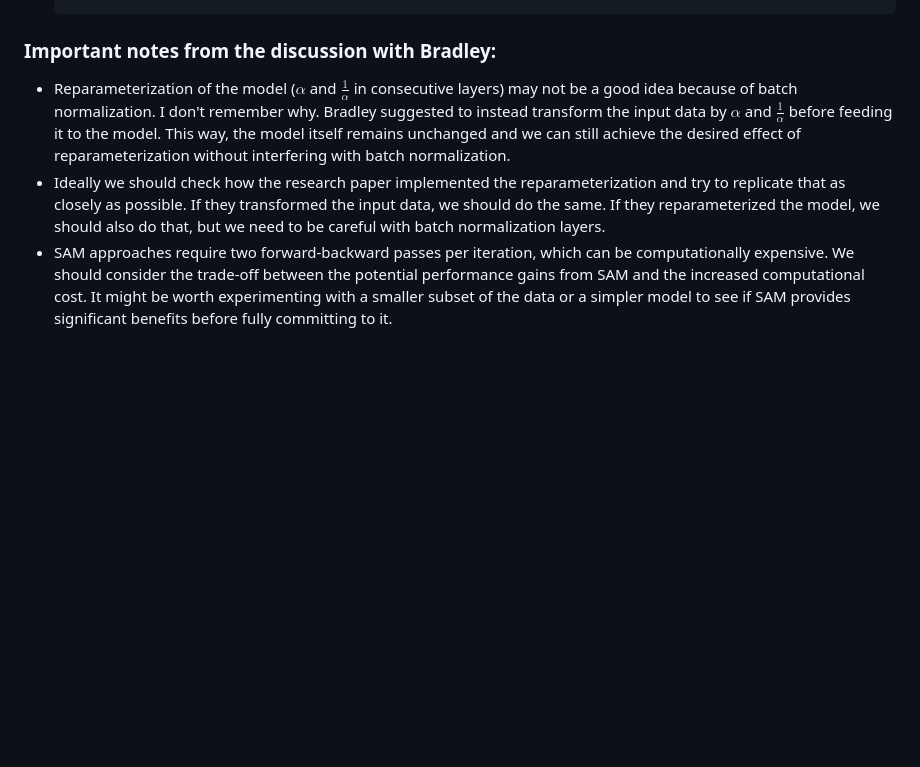
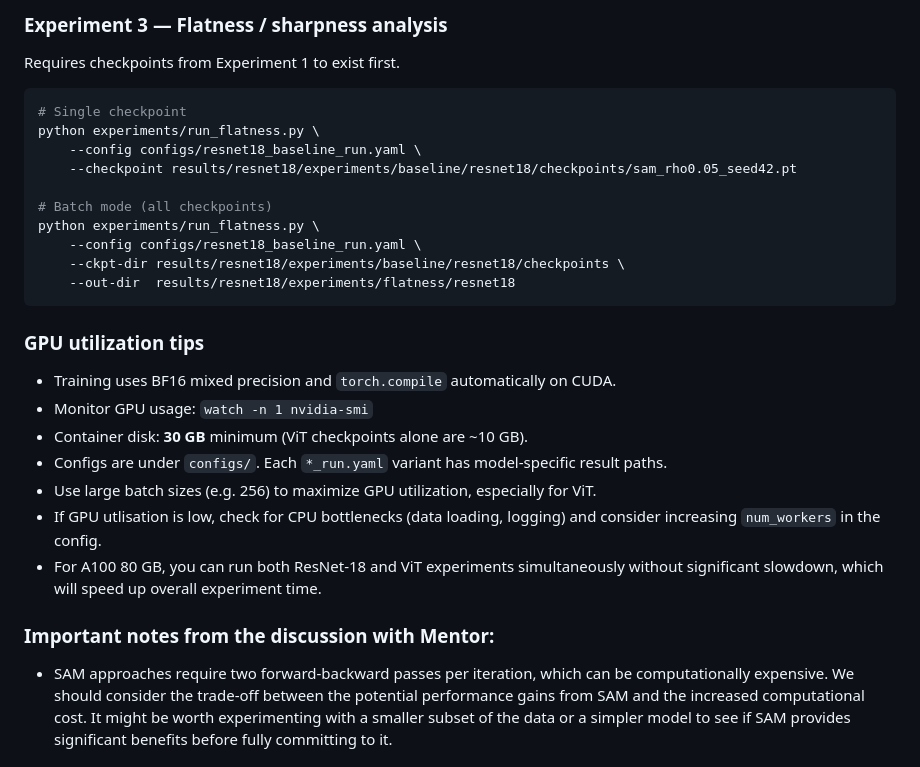
Before and after one commit to manavdahra/sam-opt-research, a Markdown page: README.md, the part around one of its changes. Drawn GitHub-style; blank space fills up the shorter version.

````diff
--- a/README.md
+++ b/README.md
@@ -40,7 +92,31 @@ Following are the steps to run the experiments:
+### Experiment 3 — Flatness / sharpness analysis
+
+Requires checkpoints from Experiment 1 to exist first.
+
+```bash
+# Single checkpoint
+python experiments/run_flatness.py \
+    --config configs/resnet18_baseline_run.yaml \
+    --checkpoint results/resnet18/experiments/baseline/resnet18/checkpoints/sam_rho0.05_seed42.pt
+
+# Batch mode (all checkpoints)
+python experiments/run_flatness.py \
+    --config configs/resnet18_baseline_run.yaml \
+    --ckpt-dir results/resnet18/experiments/baseline/resnet18/checkpoints \
+    --out-dir  results/resnet18/experiments/flatness/resnet18
+```
+
+### GPU utilization tips
+
+- Training uses BF16 mixed precision and `torch.compile` automatically on CUDA.
+- Monitor GPU usage: `watch -n 1 nvidia-smi`
+- Container disk: **30 GB** minimum (ViT checkpoints alone are ~10 GB).
+- Configs are under `configs/`. Each `*_run.yaml` variant has model-specific result paths.
+- Use large batch sizes (e.g. 256) to maximize GPU utilization, especially for ViT.
+- If GPU utlisation is low, check for CPU bottlenecks (data loading, logging) and consider increasing `num_workers` in the config.
+- For A100 80 GB, you can run both ResNet-18 and ViT experiments simultaneously without significant slowdown, which will speed up overall experiment time.
 
 
-### Important notes from the discussion with Bradley:
+### Important notes from the discussion with Mentor:
 
-- Reparameterization of the model ($\alpha$ and $\frac{1}{\alpha}$ in consecutive layers) may not be a good idea because of batch normalization. I don't remember why. Bradley suggested to instead transform the input data by $\alpha$ and $\frac{1}{\alpha}$ before feeding it to the model. This way, the model itself remains unchanged and we can still achieve the desired effect of reparameterization without interfering with batch normalization.
-- Ideally we should check how the research paper implemented the reparameterization and try to replicate that as closely as possible. If they transformed the input data, we should do the same. If they reparameterized the model, we should also do that, but we need to be careful with batch normalization layers.
 - SAM approaches require two forward-backward passes per iteration, which can be computationally expensive. We should consider the trade-off between the potential performance gains from SAM and the increased computational cost. It might be worth experimenting with a smaller subset of the data or a simpler model to see if SAM provides significant benefits before fully committing to it.
````
Also changed, not shown: other parts of README.md (+71 -19 lines).
